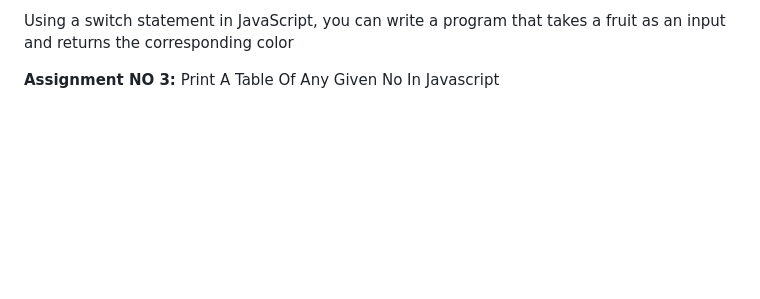
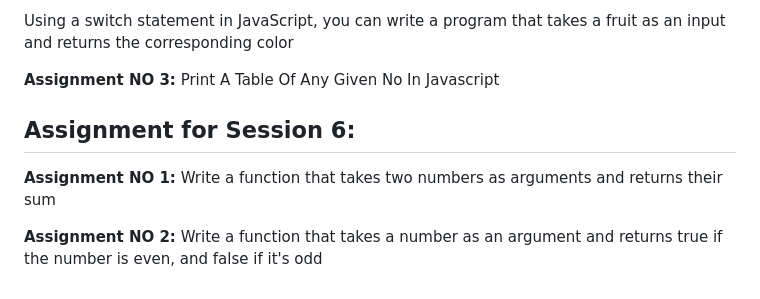
Before and after one commit to JeetKumarRamnani/javascript-basic-to-advance, a Markdown page: Assignments/Assignemtns.md, the part around the change. GitHub-like rendering; blank space fills up the shorter version.

Commit message:
Session 6 Assignment Added

```diff
--- a/Assignments/Assignemtns.md
+++ b/Assignments/Assignemtns.md
@@ -111,3 +111,11 @@ Using a switch statement in JavaScript, you can write a program that takes a fru
 
 **Assignment NO 3:**
 Print A Table Of Any Given No In Javascript
+
+## Assignment for Session 6:
+
+**Assignment NO 1:**
+Write a function that takes two numbers as arguments and returns their sum
+
+**Assignment NO 2:**
+Write a function that takes a number as an argument and returns true if the number is even, and false if it's odd
```
